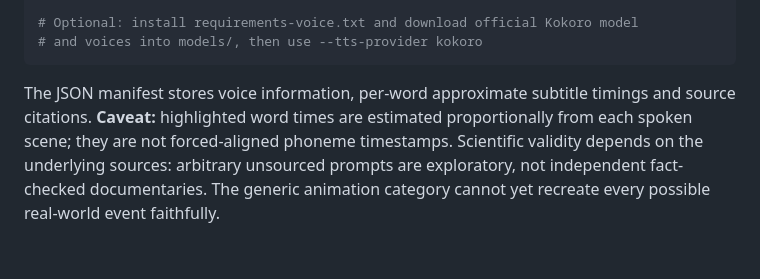
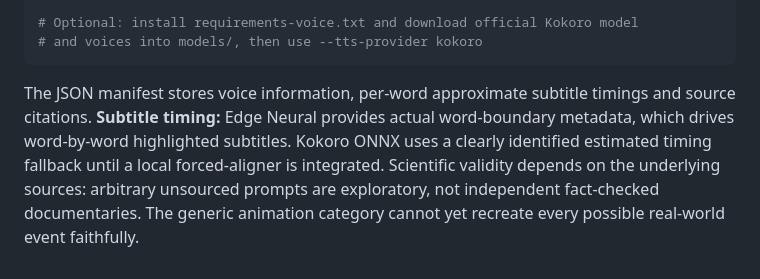
Before and after one commit to dbrckk/Production-vid-o-verticale-, a Markdown page: README.md, the part around the change. GitHub-like rendering.

Commit message:
Document true Edge word-timestamp alignment and Kokoro timing fallback

````diff
--- a/README.md
+++ b/README.md
@@ -168,4 +168,4 @@ python studio.py --config output/story.json --output output/science.mp4 --narrat
 # and voices into models/, then use --tts-provider kokoro
 ```
 
-The JSON manifest stores voice information, per-word approximate subtitle timings and source citations. **Caveat:** highlighted word times are estimated proportionally from each spoken scene; they are not forced-aligned phoneme timestamps. Scientific validity depends on the underlying sources: arbitrary unsourced prompts are exploratory, not independent fact-checked documentaries. The generic animation category cannot yet recreate every possible real-world event faithfully.
+The JSON manifest stores voice information, per-word approximate subtitle timings and source citations. **Subtitle timing:** Edge Neural provides actual word-boundary metadata, which drives word-by-word highlighted subtitles. Kokoro ONNX uses a clearly identified estimated timing fallback until a local forced-aligner is integrated. Scientific validity depends on the underlying sources: arbitrary unsourced prompts are exploratory, not independent fact-checked documentaries. The generic animation category cannot yet recreate every possible real-world event faithfully.
````
